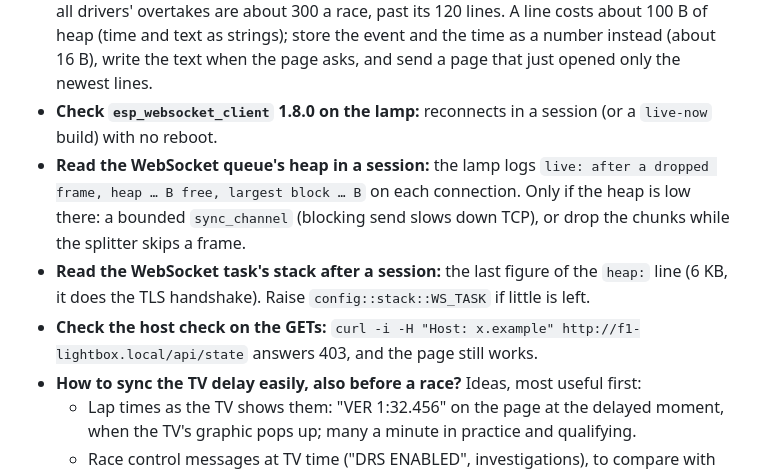
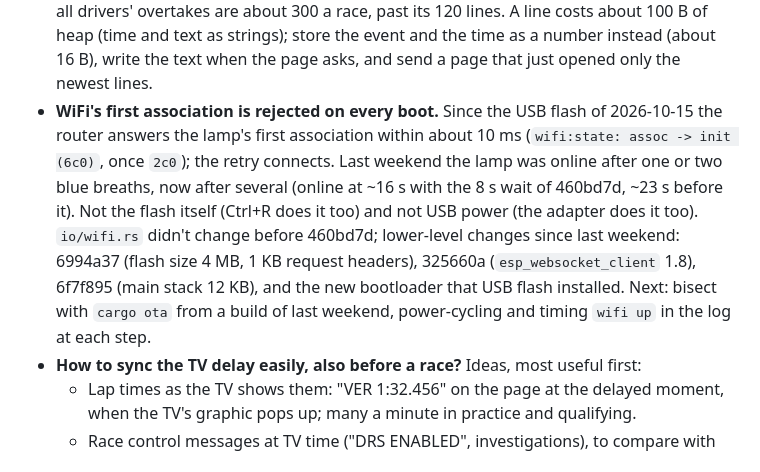
Before and after one commit to Exoodes/f1-lamp, a Markdown page: BACKLOG.md, the part around the change. Rendered like a GitHub page.

Commit message:
docs: backlog down to overtakes, the WiFi first-association rejection and TV-delay sync

```diff
--- a/BACKLOG.md
+++ b/BACKLOG.md
@@ -16,18 +16,18 @@
   strings); store the event and the time as a number instead (about 16 B),
   write the text when the page asks, and send a page that just opened only
   the newest lines.
-- **Check `esp_websocket_client` 1.8.0 on the lamp:** reconnects in a
-  session (or a `live-now` build) with no reboot.
-- **Read the WebSocket queue's heap in a session:** the lamp logs
-  `live: after a dropped frame, heap … B free, largest block … B` on each
-  connection. Only if the heap is low there: a bounded `sync_channel`
-  (blocking send slows down TCP), or drop the chunks while the splitter
-  skips a frame.
-- **Read the WebSocket task's stack after a session:** the last figure of
-  the `heap:` line (6 KB, it does the TLS handshake). Raise
-  `config::stack::WS_TASK` if little is left.
-- **Check the host check on the GETs:** `curl -i -H "Host: x.example"
-  http://f1-lightbox.local/api/state` answers 403, and the page still works.
+- **WiFi's first association is rejected on every boot.** Since the USB
+  flash of 2026-10-15 the router answers the lamp's first association within
+  about 10 ms (`wifi:state: assoc -> init (6c0)`, once `2c0`); the retry
+  connects. Last weekend the lamp was online after one or two blue breaths,
+  now after several (online at ~16 s with the 8 s wait of 460bd7d, ~23 s
+  before it). Not the flash itself (Ctrl+R does it too) and not USB power
+  (the adapter does it too). `io/wifi.rs` didn't change before 460bd7d;
+  lower-level changes since last weekend: 6994a37 (flash size 4 MB, 1 KB
+  request headers), 325660a (`esp_websocket_client` 1.8), 6f7f895 (main
+  stack 12 KB), and the new bootloader that USB flash installed. Next:
+  bisect with `cargo ota` from a build of last weekend, power-cycling and
+  timing `wifi up` in the log at each step.
 - **How to sync the TV delay easily, also before a race?** Ideas, most
   useful first:
   - Lap times as the TV shows them: "VER 1:32.456" on the page at the
```
